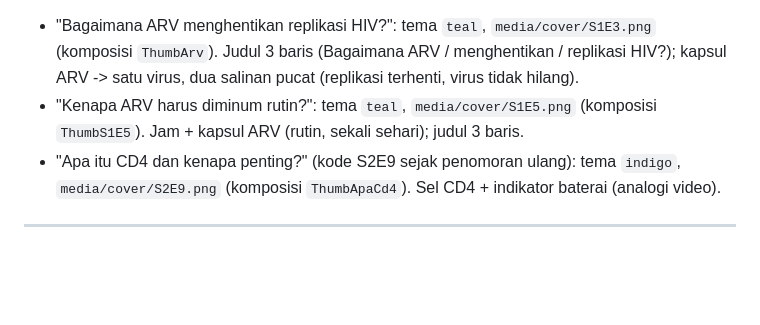
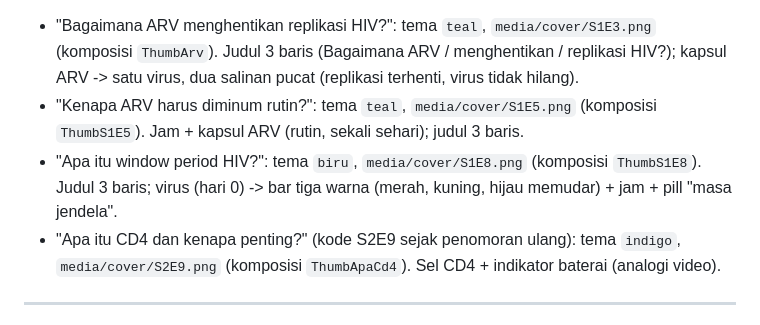
Before and after one commit to arsoagung/video-ai, a Markdown page: README.md, the part around the change. Rendered like a GitHub page; blank space fills up the shorter version.

Commit message:
S1E8: thumbnail + video ke media (penutup Threads)
Co-Authored-By: Claude Sonnet 5.5 <noreply@anthropic.com>
Claude-Session: https://claude.ai/code/session_014bgpRJkFqyqR4crdx5t4jg

```diff
--- a/README.md
+++ b/README.md
@@ -190,6 +190,7 @@ Dipilih Arso (Nov 2026) dan berlaku untuk SEMUA episode. Kalau Arso bilang "buat
 Dibuat otomatis dari scene-spec storyboard (artifact di kolom `storyboard`). Kode: `src/ep3arv/` (`timeline.ts` = segmen suara hasil deteksi jeda + batas adegan, `spec.ts` = scene-spec disalin dari storyboard, `Ep3Arv.tsx` = renderer generik spec -> komponen `src/shared/library.tsx` + subtitle `narasi_final` + penutup logo/referensi/Dukung dan follow kami). Composition `Ep3ArvFull` (3.339 frame, 30 fps). Render: `bash scripts/render_ep3arv.sh` (butuh `public/vo.mp3` dari `link_dubbing`; tidak di-commit). Tidak ada objek library baru. Catatan: waktu adegan di storyboard hanyalah estimasi (±87 dtk); timeline memakai durasi suara asli (105,25 dtk) + ekor diam 6 dtk. `FlatVirus`/`Clock`/`Calendar` yang cy-nya jatuh di zona subtitle (>1380) digeser naik (1340/1360/1340) lewat `NUDGE`.
 - "Bagaimana ARV menghentikan replikasi HIV?": tema `teal`, `media/cover/S1E3.png` (komposisi `ThumbArv`). Judul 3 baris (Bagaimana ARV / menghentikan / replikasi HIV?); kapsul ARV -> satu virus, dua salinan pucat (replikasi terhenti, virus tidak hilang).
 - "Kenapa ARV harus diminum rutin?": tema `teal`, `media/cover/S1E5.png` (komposisi `ThumbS1E5`). Jam + kapsul ARV (rutin, sekali sehari); judul 3 baris.
+- "Apa itu window period HIV?": tema `biru`, `media/cover/S1E8.png` (komposisi `ThumbS1E8`). Judul 3 baris; virus (hari 0) -> bar tiga warna (merah, kuning, hijau memudar) + jam + pill "masa jendela".
 - "Apa itu CD4 dan kenapa penting?" (kode S2E9 sejak penomoran ulang): tema `indigo`, `media/cover/S2E9.png` (komposisi `ThumbApaCd4`). Sel CD4 + indikator baterai (analogi video).
 
 ---
```
Also changed, not shown: media/cover/S1E8.png (added), 3 other files.
